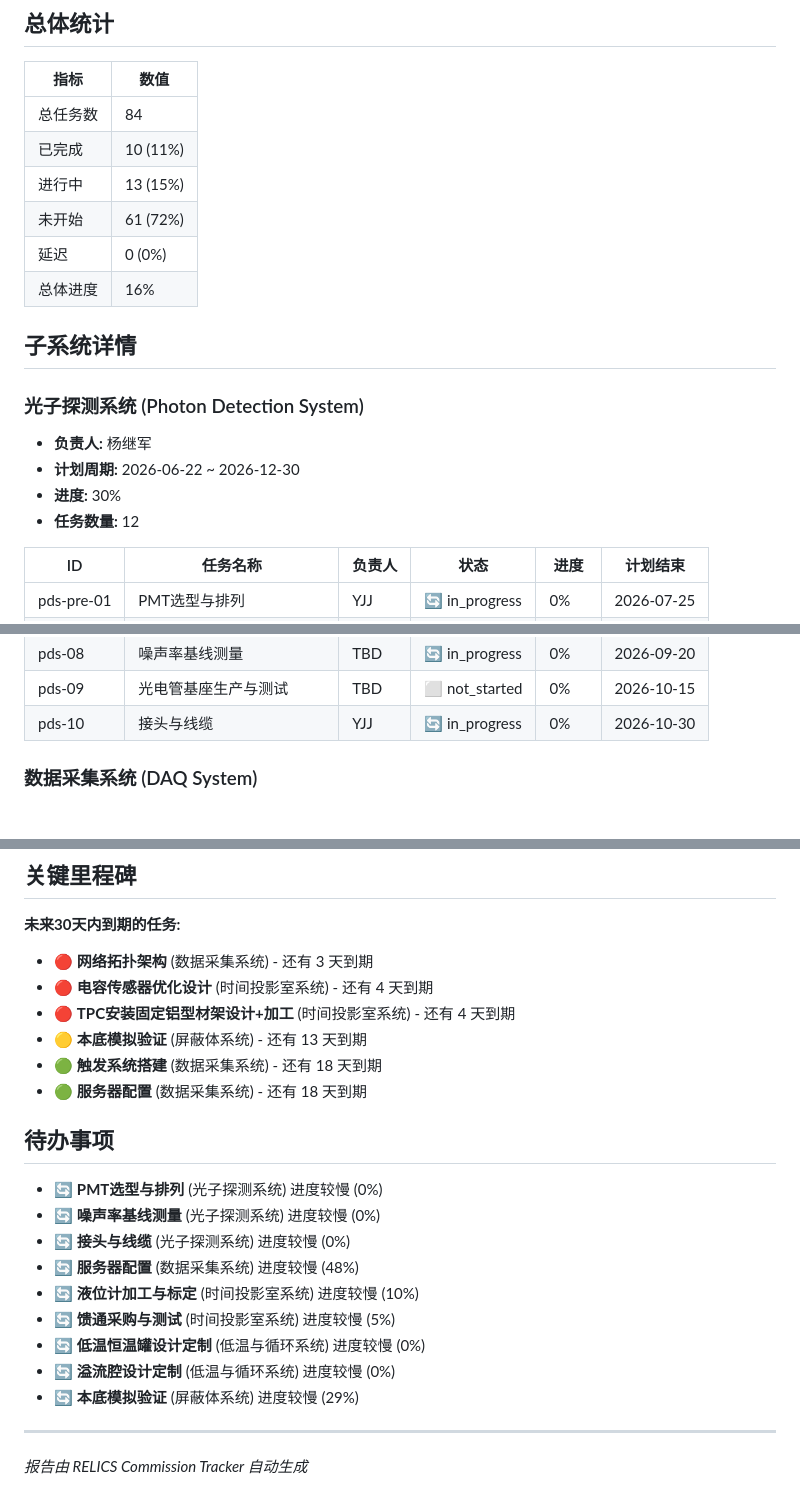
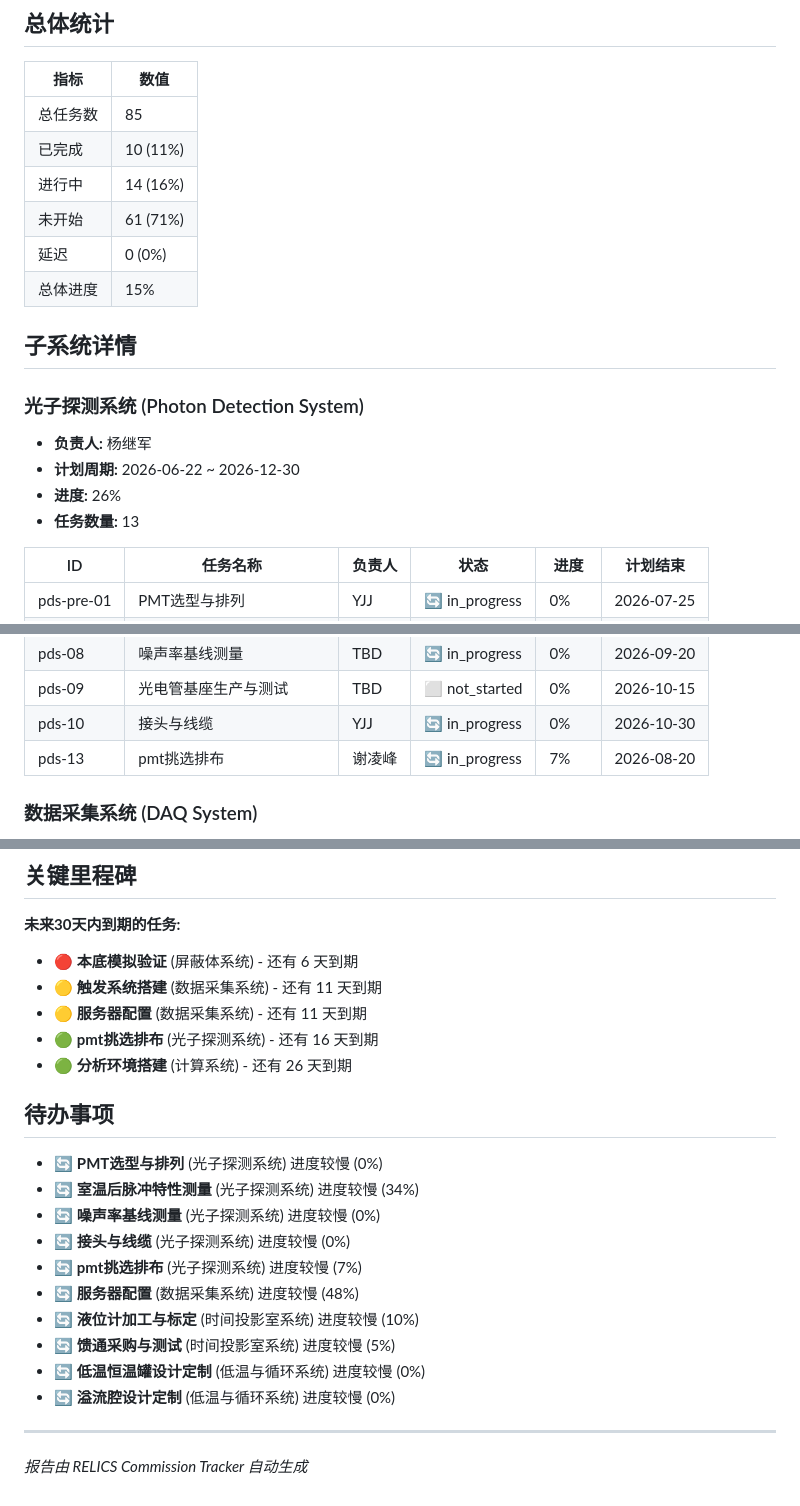
Before and after one commit to Yangjijun1992/relics-commission-tracker, a Markdown page: progress_report.md, 3 parts joined by grey strips. Rendered like a GitHub page.

Commit message:
chore: auto-generate progress report

```diff
--- a/progress_report.md
+++ b/progress_report.md
@@ -8,12 +8,12 @@
 
 | 指标 | 数值 |
 |------|------|
-| 总任务数 | 84 |
+| 总任务数 | 85 |
 | 已完成 | 10 (11%) |
-| 进行中 | 13 (15%) |
-| 未开始 | 61 (72%) |
+| 进行中 | 14 (16%) |
+| 未开始 | 61 (71%) |
 | 延迟 | 0 (0%) |
-| 总体进度 | 16% |
+| 总体进度 | 15% |
 
 ## 子系统详情
 
@@ -21,8 +21,8 @@
 
 - **负责人:** 杨继军
 - **计划周期:** 2026-06-22 ~ 2026-12-30
-- **进度:** 30%
-- **任务数量:** 12
+- **进度:** 26%
+- **任务数量:** 13
 
 | ID | 任务名称 | 负责人 | 状态 | 进度 | 计划结束 |
 |-----|----------|--------|------|------|----------|
@@ -38,6 +38,7 @@
 | pds-08 | 噪声率基线测量 | TBD | 🔄 in_progress | 0% | 2026-09-20 |
 | pds-09 | 光电管基座生产与测试 | TBD | ⬜ not_started | 0% | 2026-10-15 |
 | pds-10 | 接头与线缆 | YJJ | 🔄 in_progress | 0% | 2026-10-30 |
+| pds-13 | pmt挑选排布 | 谢凌峰 | 🔄 in_progress | 7% | 2026-08-20 |
 
 ### 数据采集系统 (DAQ System)
 
@@ -185,24 +186,24 @@
 
 **未来30天内到期的任务:**
 
-- 🔴 **网络拓扑架构** (数据采集系统) - 还有 3 天到期
-- 🔴 **电容传感器优化设计** (时间投影室系统) - 还有 4 天到期
-- 🔴 **TPC安装固定铝型材架设计+加工** (时间投影室系统) - 还有 4 天到期
-- 🟡 **本底模拟验证** (屏蔽体系统) - 还有 13 天到期
-- 🟢 **触发系统搭建** (数据采集系统) - 还有 18 天到期
-- 🟢 **服务器配置** (数据采集系统) - 还有 18 天到期
+- 🔴 **本底模拟验证** (屏蔽体系统) - 还有 6 天到期
+- 🟡 **触发系统搭建** (数据采集系统) - 还有 11 天到期
+- 🟡 **服务器配置** (数据采集系统) - 还有 11 天到期
+- 🟢 **pmt挑选排布** (光子探测系统) - 还有 16 天到期
+- 🟢 **分析环境搭建** (计算系统) - 还有 26 天到期
 
 ## 待办事项
 
 - 🔄 **PMT选型与排列** (光子探测系统) 进度较慢 (0%)
+- 🔄 **室温后脉冲特性测量** (光子探测系统) 进度较慢 (34%)
 - 🔄 **噪声率基线测量** (光子探测系统) 进度较慢 (0%)
 - 🔄 **接头与线缆** (光子探测系统) 进度较慢 (0%)
+- 🔄 **pmt挑选排布** (光子探测系统) 进度较慢 (7%)
 - 🔄 **服务器配置** (数据采集系统) 进度较慢 (48%)
 - 🔄 **液位计加工与标定** (时间投影室系统) 进度较慢 (10%)
 - 🔄 **馈通采购与测试** (时间投影室系统) 进度较慢 (5%)
 - 🔄 **低温恒温罐设计定制** (低温与循环系统) 进度较慢 (0%)
 - 🔄 **溢流腔设计定制** (低温与循环系统) 进度较慢 (0%)
-- 🔄 **本底模拟验证** (屏蔽体系统) 进度较慢 (29%)
 
 ---
 *报告由 RELICS Commission Tracker 自动生成*
```
Also changed, not shown: other parts of progress_report.md (+2 -2 lines).
